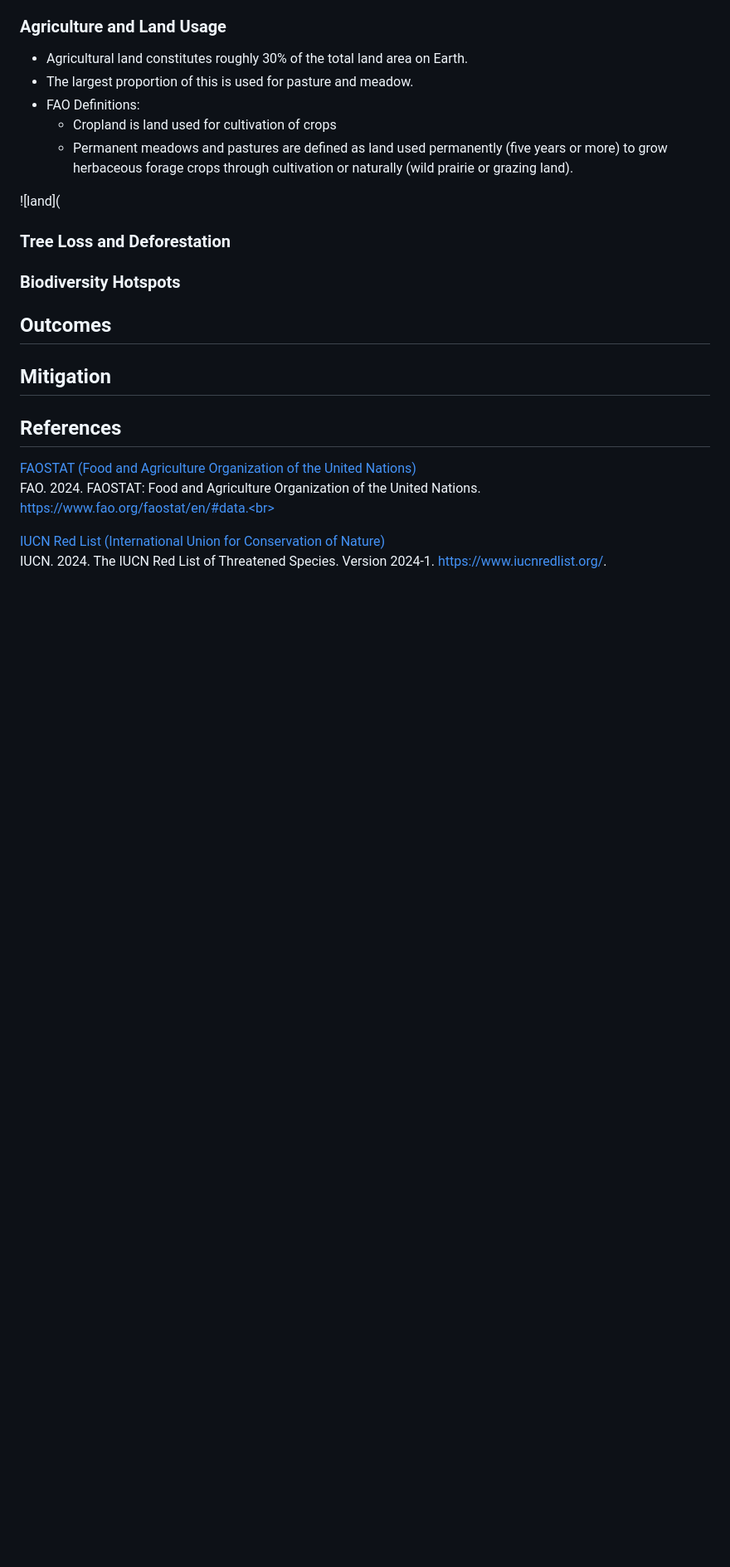
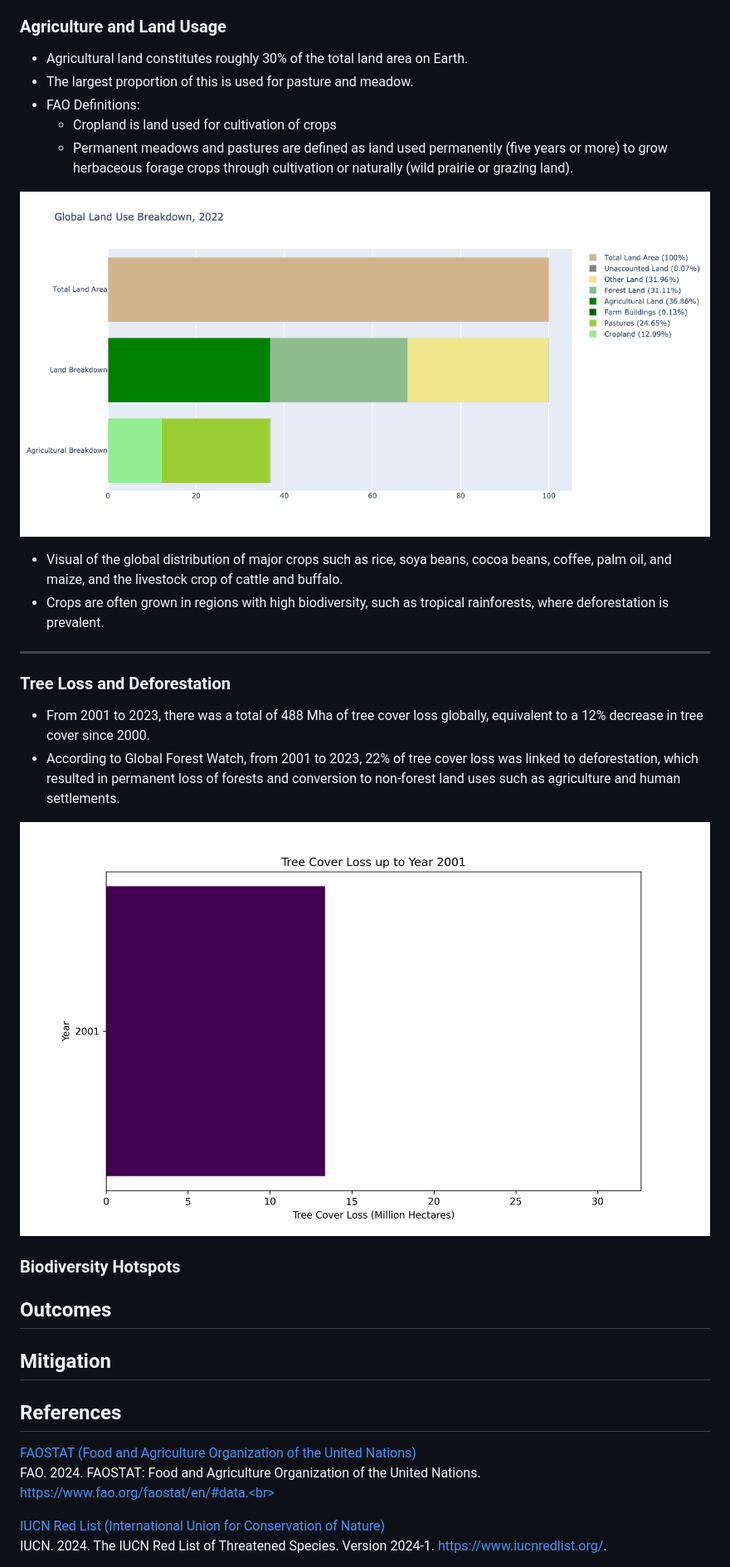
Before and after one commit to epsilonite/data-viz-project, a Markdown page: README.md, the part around one of its changes. Shown at 83% size. GitHub-like rendering; blank space fills up the shorter version.

```diff
--- a/README.md
+++ b/README.md
@@ -59,8 +62,21 @@ Coding Languages and Libraries: Python, HTML, SQL, JavaScript, Folium, Leaflet,
   - Cropland is land used for cultivation of crops
   - Permanent meadows and pastures are defined as land used permanently (five years or more) to grow herbaceous forage       crops through cultivation or naturally (wild prairie or grazing land).
 
-![land](
+![land](https://github.com/epsilonite/data-viz-project/blob/main/static/images/land_use_graph.png)
+
+- Visual of the global distribution of major crops such as rice, soya beans, cocoa beans, coffee,
+palm oil, and maize, and the livestock crop of cattle and buffalo.
+- Crops are often grown in regions with high biodiversity, such as tropical rainforests, where deforestation is prevalent.
+
+---
+
 ### Tree Loss and Deforestation
+
+- From 2001 to 2023, there was a total of 488 Mha of tree cover loss globally, equivalent to a 12% decrease in tree cover since 2000.
+- According to Global Forest Watch, from 2001 to 2023, 22% of tree cover loss was linked to deforestation, which resulted in permanent loss of forests and conversion to non-forest land uses such as agriculture and human settlements.
+
+![tree](https://github.com/epsilonite/data-viz-project/blob/main/static/images/tree_cover_loss_animation_edited.gif)
+
 ### Biodiversity Hotspots
 
 ## Outcomes
```
Also changed, not shown: other parts of README.md (+3 -0 lines).
